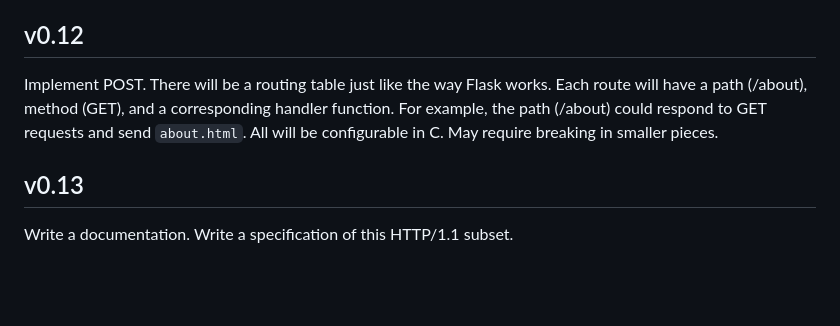
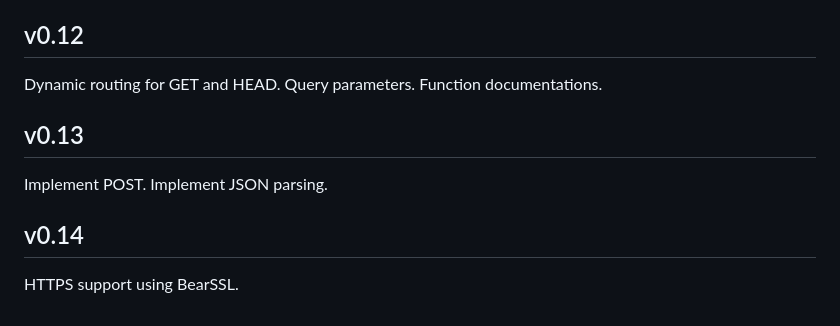
Before and after one commit to degD/wserve, a Markdown page: PLAN.md, the part around the change. Rendered like a GitHub page; blank space fills up the shorter version.

Commit message:
update plan
Separates v0.12 (dynamic routing GET + HEAD), v0.13 (POST and JSON)
and adds v0.14 (HTTPS).

```diff
--- a/PLAN.md
+++ b/PLAN.md
@@ -95,8 +95,12 @@ Simple request validations. Transfer-Encoding, conflicting duplicate Content-Len
 
 ## v0.12
 
-Implement POST. There will be a routing table just like the way Flask works. Each route will have a path (/about), method (GET), and a corresponding handler function. For example, the path (/about) could respond to GET requests and send `about.html`. All will be configurable in C. May require breaking in smaller pieces.
+Dynamic routing for GET and HEAD. Query parameters. Function documentations.
 
 ## v0.13
 
-Write a documentation. Write a specification of this HTTP/1.1 subset.
+Implement POST. Implement JSON parsing.
+
+## v0.14
+
+HTTPS support using BearSSL.
```
